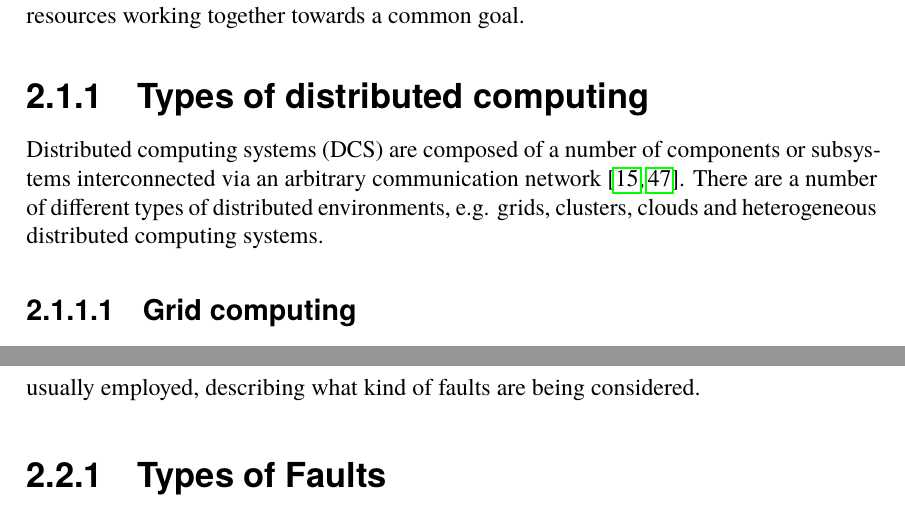
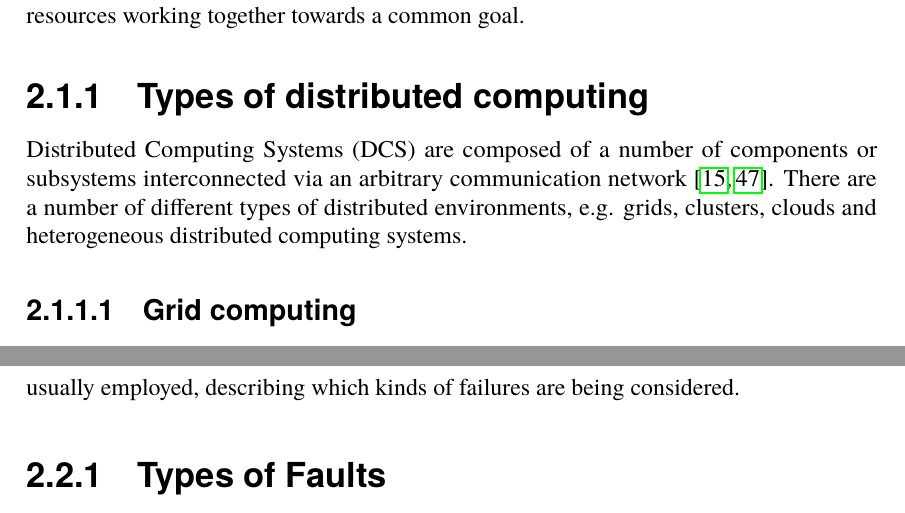
Before and after one commit to PStahl/master_thesis, a LaTeX thesis (report.tex): two parts of pages 23 and 25 of 97, joined at a grey line, cut so that both start at the same text. Compiled offline with pdfLaTeX.

Commit message:
update ch 2

```diff
--- a/report.tex
+++ b/report.tex
@@ -191,7 +191,7 @@ In this chapter we provide all the necessary background theory to fully understa
 The computational environment used in this thesis is distributed computing, i.e. several resources working together towards a common goal.
 
 \subsection{Types of distributed computing} \label{subsec:background_types_of_distr_comp}
-Distributed computing systems (DCS) are composed of a number of components or subsystems interconnected via an arbitrary communication network~\cite{relModelDistSimSystem, efficientRelAnalysisAlgo}. There are a number of different types of distributed environments, e.g. grids, clusters, clouds and heterogeneous distributed computing systems.
+Distributed Computing Systems (DCS) are composed of a number of components or subsystems interconnected via an arbitrary communication network~\cite{relModelDistSimSystem, efficientRelAnalysisAlgo}. There are a number of different types of distributed environments, e.g. grids, clusters, clouds and heterogeneous distributed computing systems.
 
 \subsubsection{Grid computing}
 A grid is a collection of autonomous resources, that are distributed geographically and across several administrative domains, and work together to achieve a common goal, i.e. to solve a single task~\cite{compStudyLoadAndCloud, relAndPerfGridServices, evalOfGridRel}.
@@ -220,7 +220,7 @@ In contrast to static environments, a dynamic environment usually consists of he
 
 
 \section{Faults in distributed environments} \label{sec:background_faults_distr_env}
-In distributed environments, a larger number of faults can occur due to its complexity. Therefore, when modeling faults and reliability in such environments, a fault model is usually employed, describing what kind of faults are being considered.
+In distributed environments, a larger number of faults can occur due to its complexity. Therefore, when modeling faults and reliability in such environments, a fault model is usually employed, describing which kinds of failures are being considered.
 
 \subsection{Types of Faults} \label{subsec:background_types_of_faults}
 A fault is usually used to describe a defect at the lowest level of abstraction~\cite{faultTolerantFundamentals}. A fault may cause an error which in turn may lead to a failure, which is when a system has not behaved according to its specification.
```
